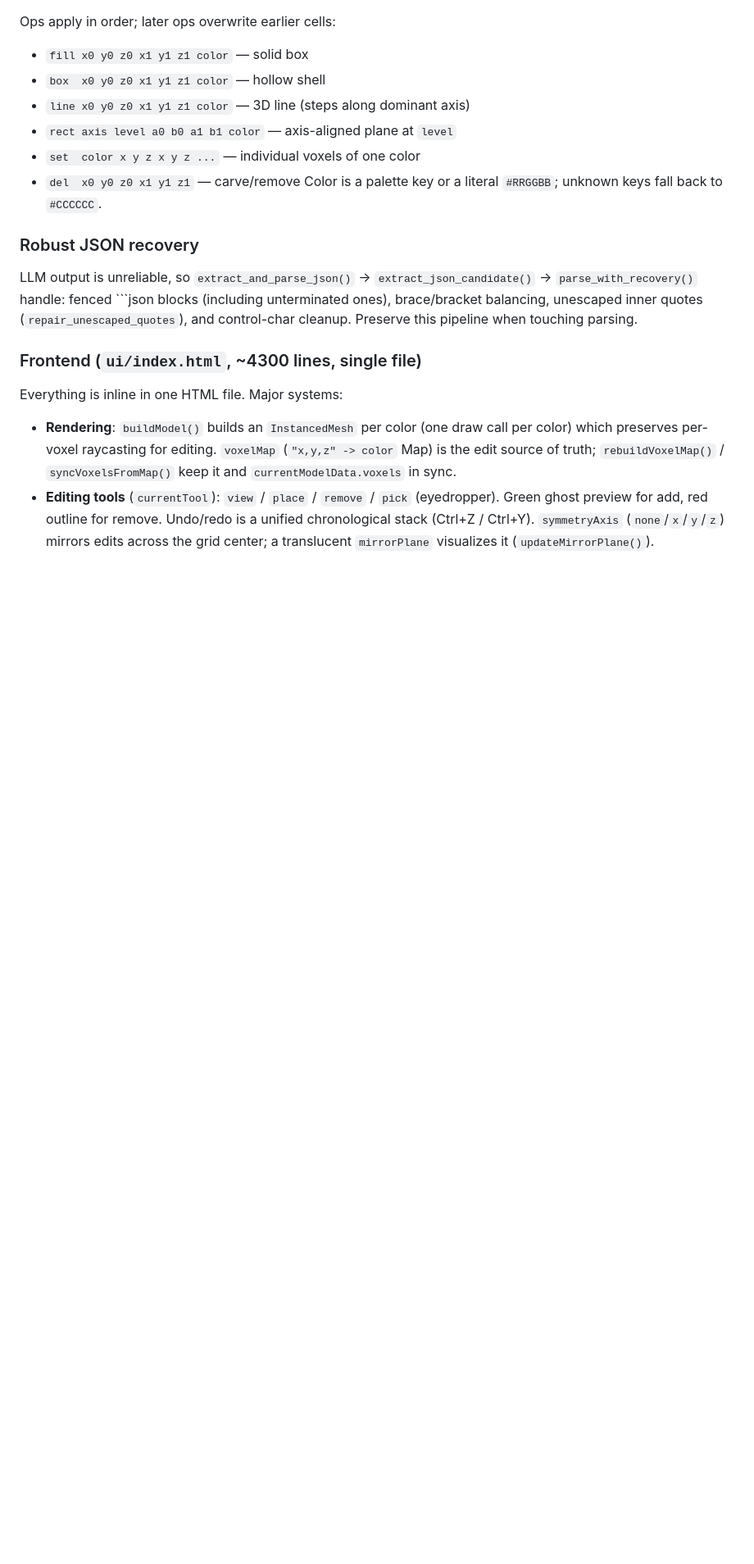
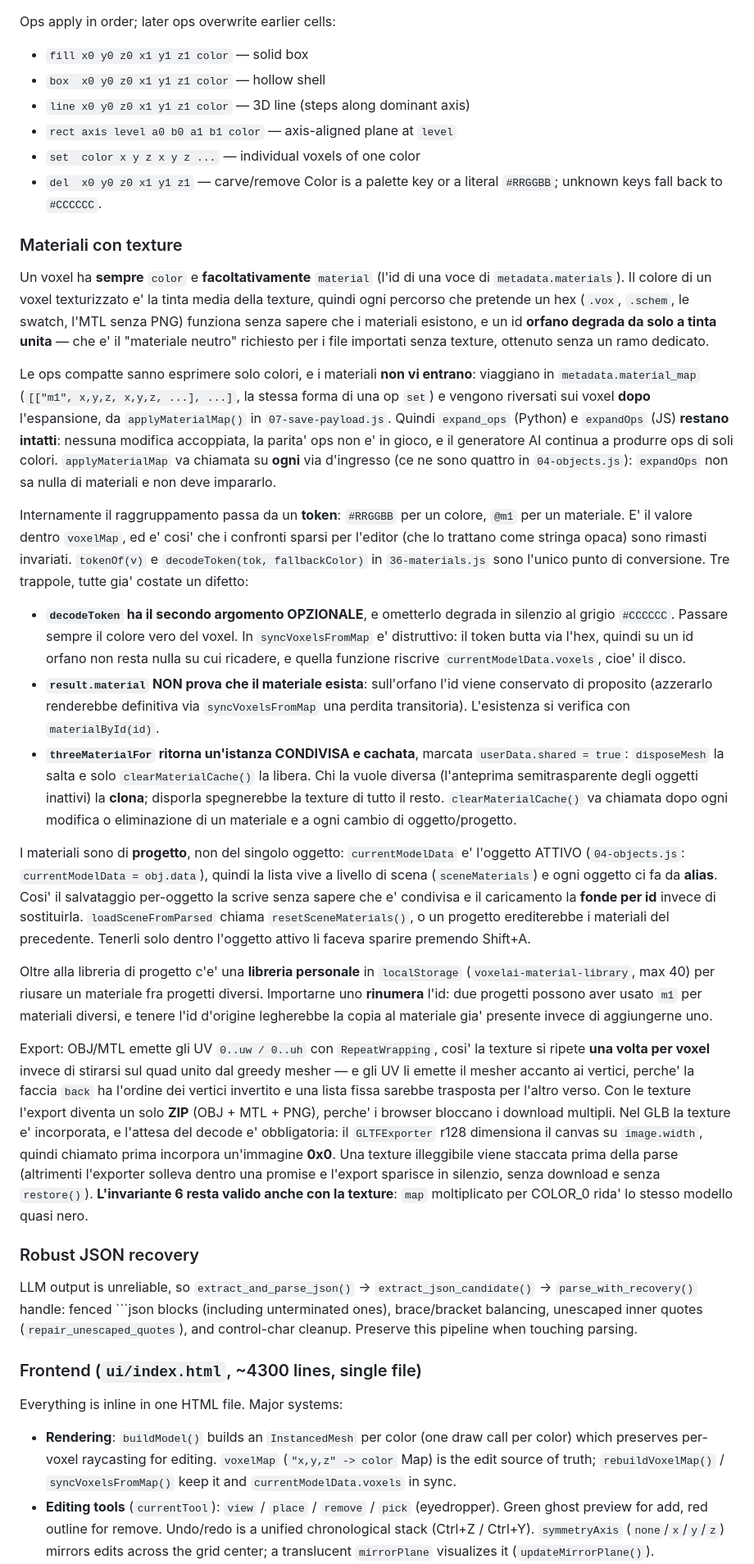
Before and after one commit to Kekko16004/VoxelAIArtist, a Markdown page: CLAUDE.md, the part around one of its changes. Shown at 82% size. Drawn GitHub-style; blank space fills up the shorter version.

Commit message:
docs: formato dei materiali e la verifica in GUI reale
Documenta il contratto (color sempre presente, material facoltativo, token,
material_map fuori dalle ops) e le tre trappole che sono gia' costate un
difetto ciascuna: il secondo argomento opzionale di decodeToken, result.material
che non prova l'esistenza, e l'istanza CONDIVISA di threeMaterialFor.

Annota anche che la GUI si puo' provare davvero con Playwright: e' il metodo che
ha trovato i quattro difetti che la suite verde non vedeva, e piu' sessioni di
fila si erano fermate credendo che qui non ci fosse modo di provarla.

Co-Authored-By: Claude Opus 5 <noreply@anthropic.com>

````diff
--- a/CLAUDE.md
+++ b/CLAUDE.md
@@ -155,6 +178,72 @@ Ops apply in order; later ops overwrite earlier cells:
 - `set  color x y z x y z ...` — individual voxels of one color
 - `del  x0 y0 z0 x1 y1 z1` — carve/remove
 Color is a palette key or a literal `#RRGGBB`; unknown keys fall back to `#CCCCCC`.
+
+### Materiali con texture
+
+Un voxel ha **sempre** `color` e **facoltativamente** `material` (l'id di una voce
+di `metadata.materials`). Il colore di un voxel texturizzato e' la tinta media
+della texture, quindi ogni percorso che pretende un hex (`.vox`, `.schem`, le
+swatch, l'MTL senza PNG) funziona senza sapere che i materiali esistono, e un id
+**orfano degrada da solo a tinta unita** — che e' il "materiale neutro" richiesto
+per i file importati senza texture, ottenuto senza un ramo dedicato.
+
+Le ops compatte sanno esprimere solo colori, e i materiali **non vi entrano**:
+viaggiano in `metadata.material_map` (`[["m1", x,y,z, x,y,z, ...], ...]`, la stessa
+forma di una op `set`) e vengono riversati sui voxel **dopo** l'espansione, da
+`applyMaterialMap()` in `07-save-payload.js`. Quindi `expand_ops` (Python) e
+`expandOps` (JS) **restano intatti**: nessuna modifica accoppiata, la parita' ops
+non e' in gioco, e il generatore AI continua a produrre ops di soli colori.
+`applyMaterialMap` va chiamata su **ogni** via d'ingresso (ce ne sono quattro in
+`04-objects.js`): `expandOps` non sa nulla di materiali e non deve impararlo.
+
+Internamente il raggruppamento passa da un **token**: `#RRGGBB` per un colore,
+`@m1` per un materiale. E' il valore dentro `voxelMap`, ed e' cosi' che i confronti
+sparsi per l'editor (che lo trattano come stringa opaca) sono rimasti invariati.
+`tokenOf(v)` e `decodeToken(tok, fallbackColor)` in `36-materials.js` sono l'unico
+punto di conversione. Tre trappole, tutte gia' costate un difetto:
+
+- **`decodeToken` ha il secondo argomento OPZIONALE**, e ometterlo degrada in
+  silenzio al grigio `#CCCCCC`. Passare sempre il colore vero del voxel. In
+  `syncVoxelsFromMap` e' distruttivo: il token butta via l'hex, quindi su un id
+  orfano non resta nulla su cui ricadere, e quella funzione riscrive
+  `currentModelData.voxels`, cioe' il disco.
+- **`result.material` NON prova che il materiale esista**: sull'orfano l'id viene
+  conservato di proposito (azzerarlo renderebbe definitiva via `syncVoxelsFromMap`
+  una perdita transitoria). L'esistenza si verifica con `materialById(id)`.
+- **`threeMaterialFor` ritorna un'istanza CONDIVISA e cachata**, marcata
+  `userData.shared = true`: `disposeMesh` la salta e solo `clearMaterialCache()`
+  la libera. Chi la vuole diversa (l'anteprima semitrasparente degli oggetti
+  inattivi) la **clona**; disporla spegnerebbe la texture di tutto il resto.
+  `clearMaterialCache()` va chiamata dopo ogni modifica o eliminazione di un
+  materiale e a ogni cambio di oggetto/progetto.
+
+I materiali sono di **progetto**, non del singolo oggetto: `currentModelData` e'
+l'oggetto ATTIVO (`04-objects.js`: `currentModelData = obj.data`), quindi la lista
+vive a livello di scena (`sceneMaterials`) e ogni oggetto ci fa da **alias**. Cosi'
+il salvataggio per-oggetto la scrive senza sapere che e' condivisa e il caricamento
+la **fonde per id** invece di sostituirla. `loadSceneFromParsed` chiama
+`resetSceneMaterials()`, o un progetto erediterebbe i materiali del precedente.
+Tenerli solo dentro l'oggetto attivo li faceva sparire premendo Shift+A.
+
+Oltre alla libreria di progetto c'e' una **libreria personale** in `localStorage`
+(`voxelai-material-library`, max 40) per riusare un materiale fra progetti diversi.
+Importarne uno **rinumera** l'id: due progetti possono aver usato `m1` per
+materiali diversi, e tenere l'id d'origine legherebbe la copia al materiale
+gia' presente invece di aggiungerne uno.
+
+Export: OBJ/MTL emette gli UV `0..uw / 0..uh` con `RepeatWrapping`, cosi' la
+texture si ripete **una volta per voxel** invece di stirarsi sul quad unito dal
+greedy mesher — e gli UV li emette il mesher accanto ai vertici, perche' la faccia
+`back` ha l'ordine dei vertici invertito e una lista fissa sarebbe trasposta per
+l'altro verso. Con le texture l'export diventa un solo **ZIP** (OBJ + MTL + PNG),
+perche' i browser bloccano i download multipli. Nel GLB la texture e' incorporata,
+e l'attesa del decode e' obbligatoria: il `GLTFExporter` r128 dimensiona il canvas
+su `image.width`, quindi chiamato prima incorpora un'immagine **0x0**. Una texture
+illeggibile viene staccata prima della parse (altrimenti l'exporter solleva dentro
+una promise e l'export sparisce in silenzio, senza download e senza `restore()`).
+**L'invariante 6 resta valido anche con la texture**: `map` moltiplicato per COLOR_0
+rida' lo stesso modello quasi nero.
 
 ### Robust JSON recovery
 LLM output is unreliable, so `extract_and_parse_json()` → `extract_json_candidate()` → `parse_with_recovery()` handle: fenced ```json blocks (including unterminated ones), brace/bracket balancing, unescaped inner quotes (`repair_unescaped_quotes`), and control-char cleanup. Preserve this pipeline when touching parsing.
````
Also changed, not shown: other parts of CLAUDE.md (+23 -0 lines).
